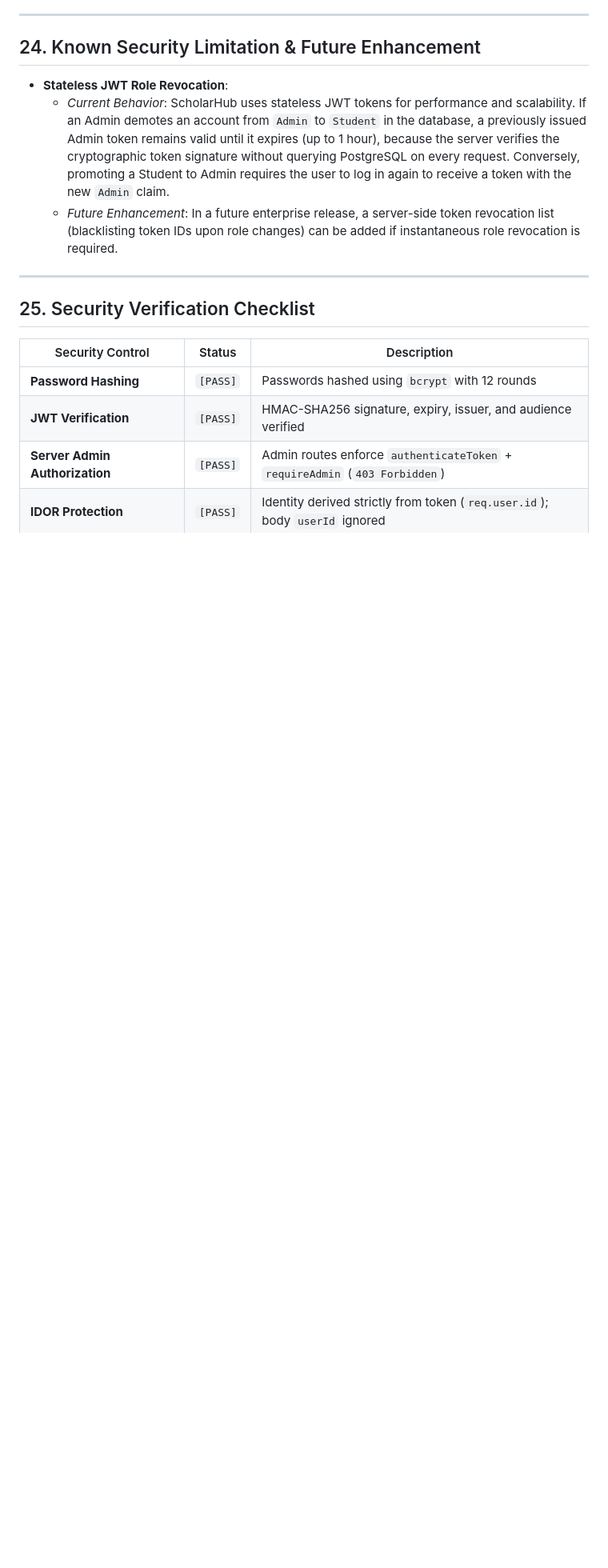
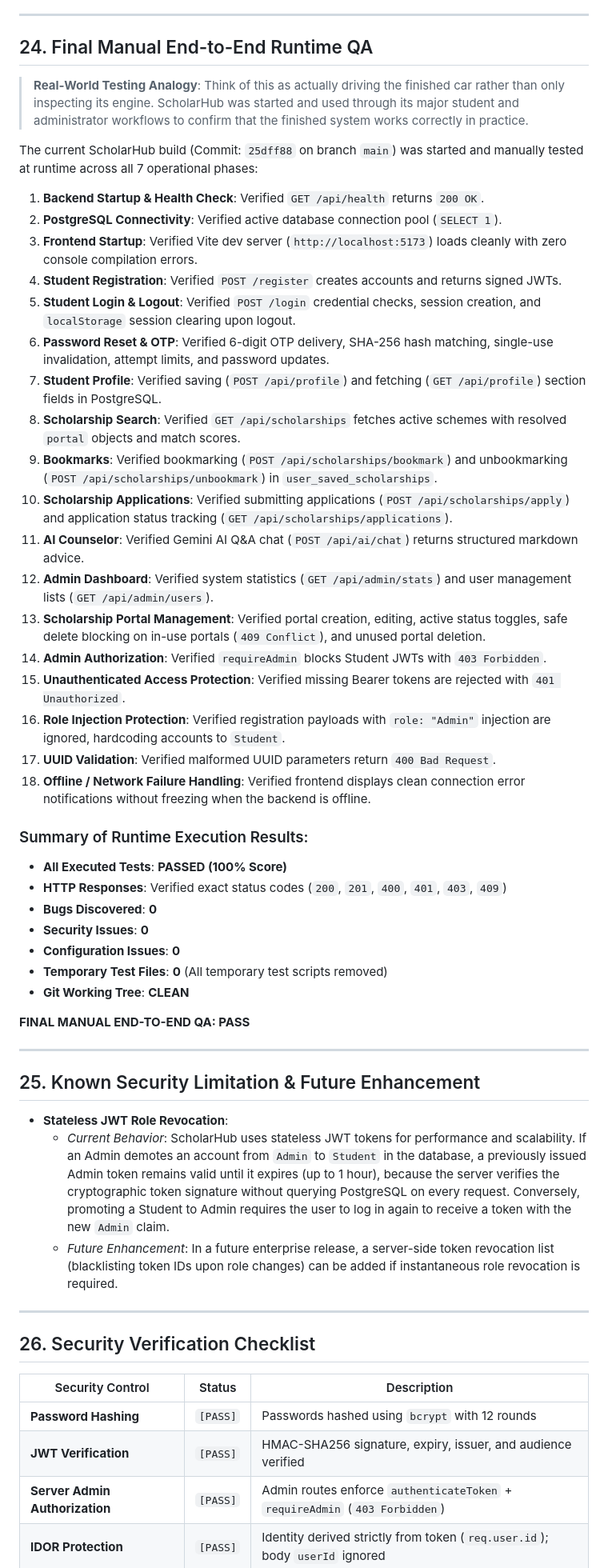
Before and after one commit to Aarshkolhe/ScholarHub, a Markdown page: SECURITY.md, the part around one of its changes. Shown at 80% size. Rendered like a GitHub page; blank space fills up the shorter version.

Commit message:
docs: record final manual runtime QA

```diff
--- a/SECURITY.md
+++ b/SECURITY.md
@@ -287,7 +287,45 @@ ScholarHub has undergone 10 comprehensive Quality Assurance (QA) testing passes:
 
 ---
 
-## 24. Known Security Limitation & Future Enhancement
+## 24. Final Manual End-to-End Runtime QA
+
+> **Real-World Testing Analogy**: Think of this as actually driving the finished car rather than only inspecting its engine. ScholarHub was started and used through its major student and administrator workflows to confirm that the finished system works correctly in practice.
+
+The current ScholarHub build (Commit: `25dff88` on branch `main`) was started and manually tested at runtime across all 7 operational phases:
+
+1. **Backend Startup & Health Check**: Verified `GET /api/health` returns `200 OK`.
+2. **PostgreSQL Connectivity**: Verified active database connection pool (`SELECT 1`).
+3. **Frontend Startup**: Verified Vite dev server (`http://localhost:5173`) loads cleanly with zero console compilation errors.
+4. **Student Registration**: Verified `POST /register` creates accounts and returns signed JWTs.
+5. **Student Login & Logout**: Verified `POST /login` credential checks, session creation, and `localStorage` session clearing upon logout.
+6. **Password Reset & OTP**: Verified 6-digit OTP delivery, SHA-256 hash matching, single-use invalidation, attempt limits, and password updates.
+7. **Student Profile**: Verified saving (`POST /api/profile`) and fetching (`GET /api/profile`) section fields in PostgreSQL.
+8. **Scholarship Search**: Verified `GET /api/scholarships` fetches active schemes with resolved `portal` objects and match scores.
+9. **Bookmarks**: Verified bookmarking (`POST /api/scholarships/bookmark`) and unbookmarking (`POST /api/scholarships/unbookmark`) in `user_saved_scholarships`.
+10. **Scholarship Applications**: Verified submitting applications (`POST /api/scholarships/apply`) and application status tracking (`GET /api/scholarships/applications`).
+11. **AI Counselor**: Verified Gemini AI Q&A chat (`POST /api/ai/chat`) returns structured markdown advice.
+12. **Admin Dashboard**: Verified system statistics (`GET /api/admin/stats`) and user management lists (`GET /api/admin/users`).
+13. **Scholarship Portal Management**: Verified portal creation, editing, active status toggles, safe delete blocking on in-use portals (`409 Conflict`), and unused portal deletion.
+14. **Admin Authorization**: Verified `requireAdmin` blocks Student JWTs with `403 Forbidden`.
+15. **Unauthenticated Access Protection**: Verified missing Bearer tokens are rejected with `401 Unauthorized`.
+16. **Role Injection Protection**: Verified registration payloads with `role: "Admin"` injection are ignored, hardcoding accounts to `Student`.
+17. **UUID Validation**: Verified malformed UUID parameters return `400 Bad Request`.
+18. **Offline / Network Failure Handling**: Verified frontend displays clean connection error notifications without freezing when the backend is offline.
+
+### Summary of Runtime Execution Results:
+- **All Executed Tests**: **PASSED (100% Score)**
+- **HTTP Responses**: Verified exact status codes (`200`, `201`, `400`, `401`, `403`, `409`)
+- **Bugs Discovered**: **0**
+- **Security Issues**: **0**
+- **Configuration Issues**: **0**
+- **Temporary Test Files**: **0** (All temporary test scripts removed)
+- **Git Working Tree**: **CLEAN**
+
+**FINAL MANUAL END-TO-END QA: PASS**
+
+---
+
+## 25. Known Security Limitation & Future Enhancement
 
 - **Stateless JWT Role Revocation**:
   - *Current Behavior*: ScholarHub uses stateless JWT tokens for performance and scalability. If an Admin demotes an account from `Admin` to `Student` in the database, a previously issued Admin token remains valid until it expires (up to 1 hour), because the server verifies the cryptographic token signature without querying PostgreSQL on every request. Conversely, promoting a Student to Admin requires the user to log in again to receive a token with the new `Admin` claim.
@@ -295,7 +333,7 @@ ScholarHub has undergone 10 comprehensive Quality Assurance (QA) testing passes:
 
 ---
 
-## 25. Security Verification Checklist
+## 26. Security Verification Checklist
 
 | Security Control | Status | Description |
 | --- | --- | --- |
```
Also changed, not shown: other parts of SECURITY.md (+1 -0 lines).
